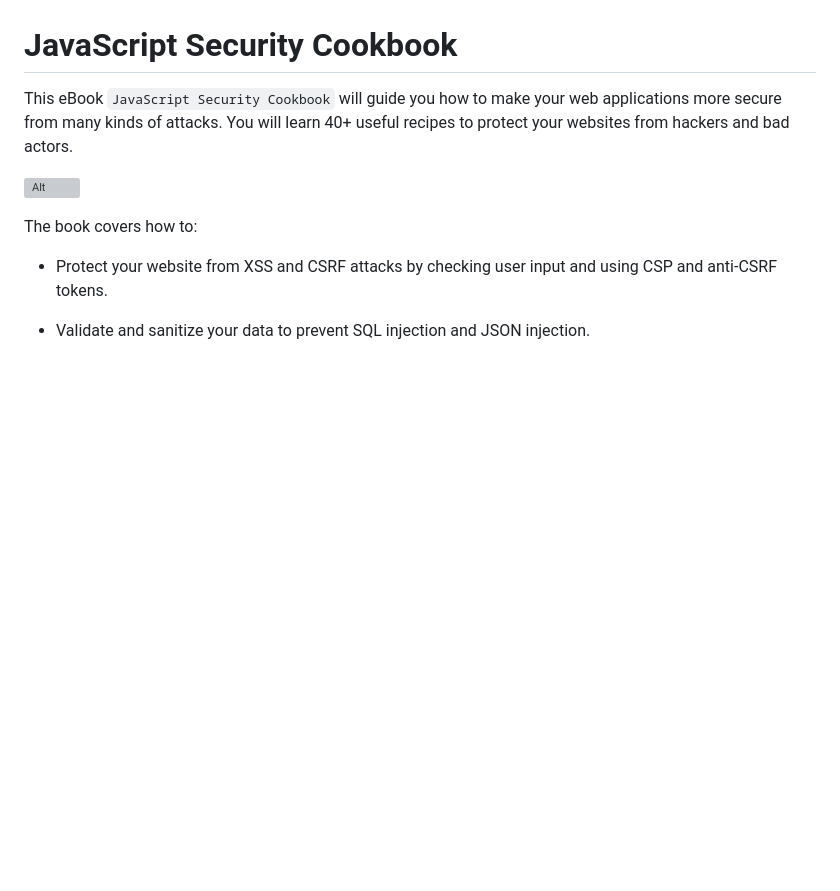
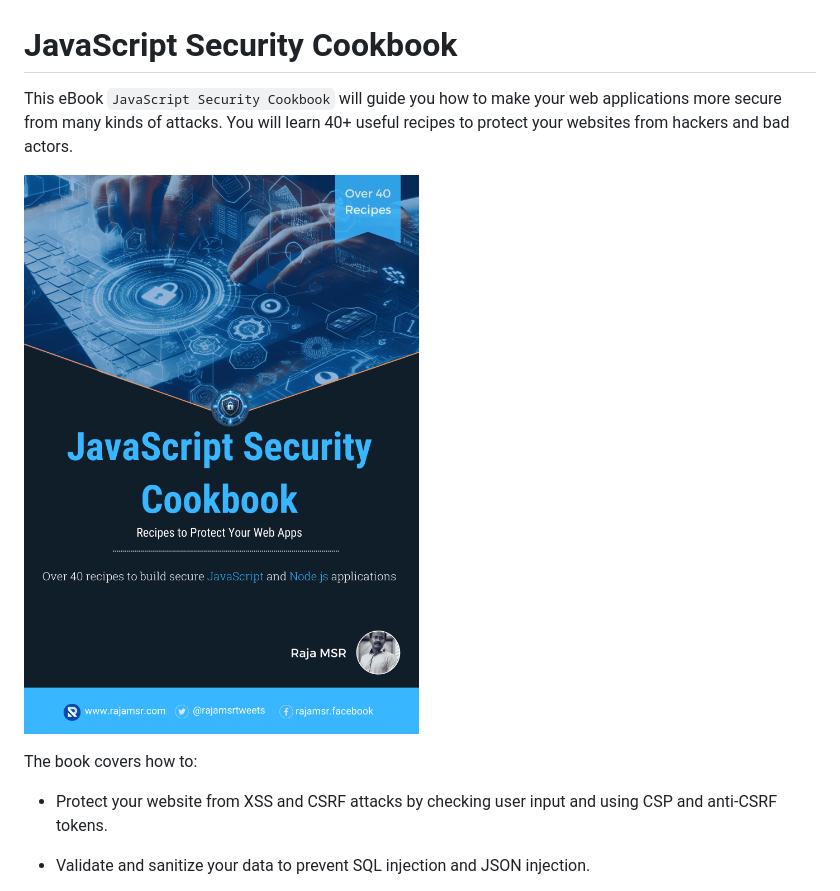
Before and after one commit to rajamsrgit/JavaScriptSecurityCookbook, a Markdown page: Readme.md, the part around the change. Drawn GitHub-style; blank space fills up the shorter version; grey boxes are pictures that could not be loaded.

Commit message:
Fix image file name

```diff
--- a/Readme.md
+++ b/Readme.md
@@ -1,7 +1,7 @@
 # JavaScript Security Cookbook
 This eBook `JavaScript Security Cookbook` will guide you how to make your web applications more secure from many kinds of attacks. You will learn 40+ useful recipes to protect your websites from hackers and bad actors.
 
-![Alt](/diagrams/JavaScriptSecurityBookCover.png?raw=true "JavaScript Security Cookbook")
+![Alt](/Diagrams/JavaScriptSecurityBookCover.png?raw=true "JavaScript Security Cookbook")
 
 The book covers how to:
 
```
